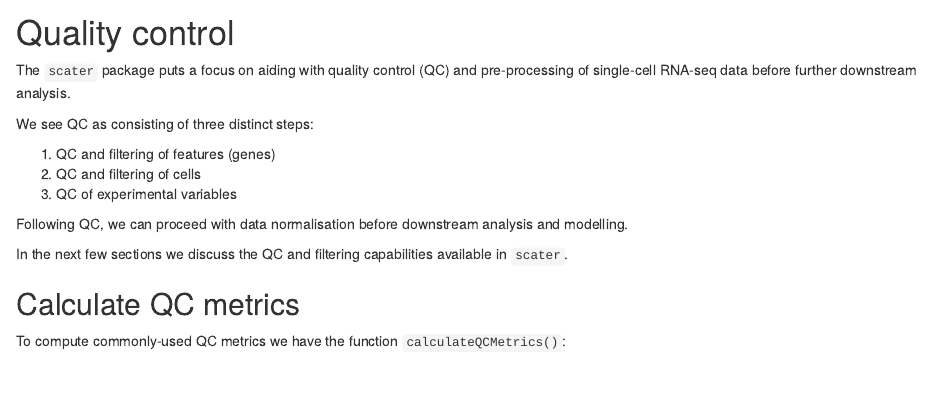
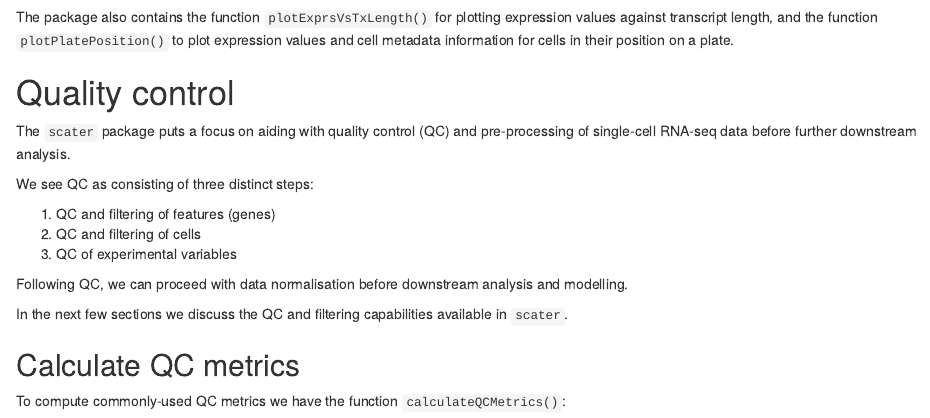
Before and after one commit to davismcc/archive-scater, an R Markdown document (vignettes/vignette.Rmd): the page in a window 1100 px wide, from 5470 px down. Rendered offline with R 4.5, knitr and Pandoc, with nearby package versions; drawn as R Markdown's standard HTML page in place of the format the file asks for; some code elsewhere in the file could not run offline.

Commit message:
Updated NEWS.Rd. Bumped version number. Mentioned new pltting functions in vignette.

````diff
--- a/vignettes/vignette.Rmd
+++ b/vignettes/vignette.Rmd
@@ -311,6 +311,8 @@ plotExpression(example_sceset, rownames(example_sceset)[7:12],
                show_median = TRUE, show_violin = FALSE,  xlab = "Mutation Status",
                log = TRUE)
 ```
+
+The package also contains the function `plotExprsVsTxLength()` for plotting expression values against transcript length, and the function `plotPlatePosition()` to plot expression values and cell metadata information for cells in their position on a plate.
 
 
 #  Quality control
````
Also changed, not shown: 3 other files.
